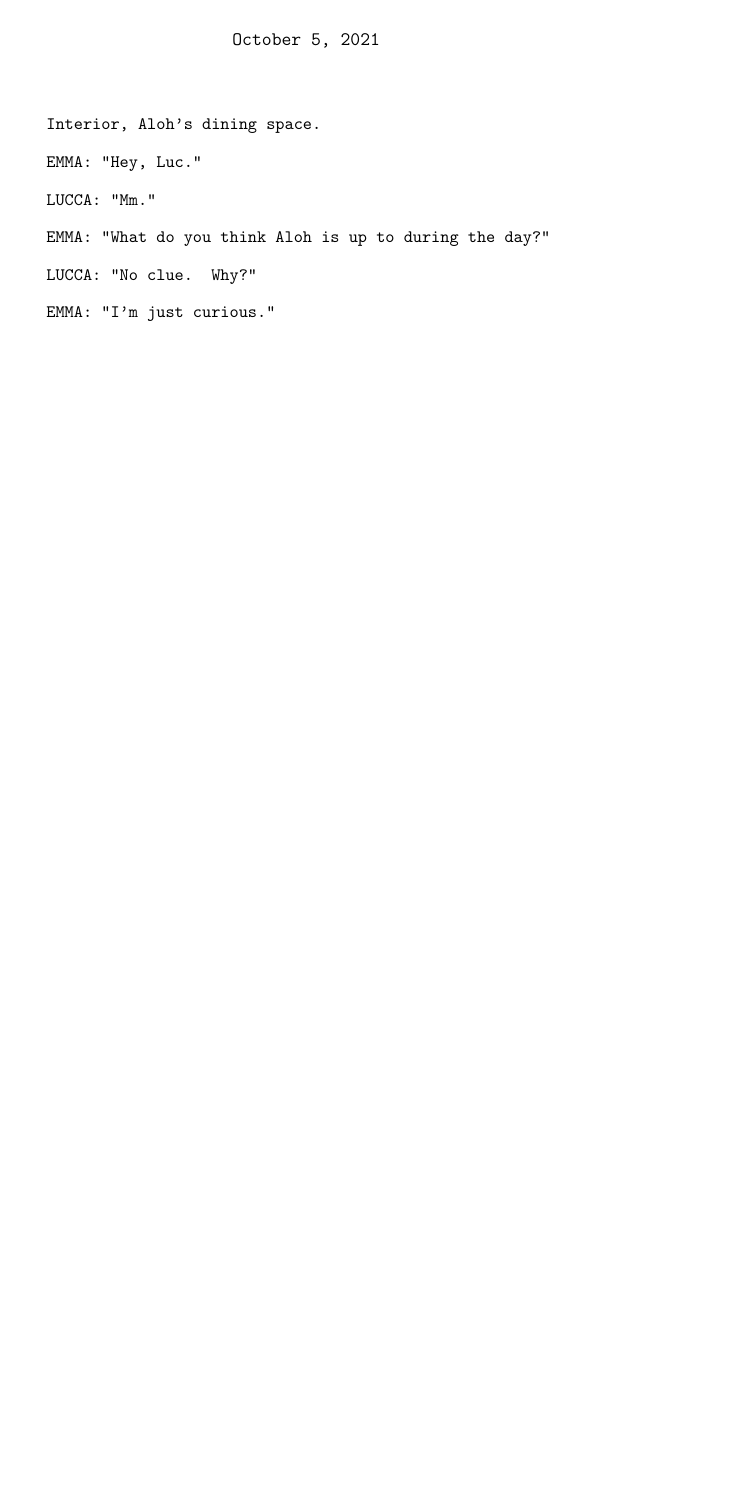
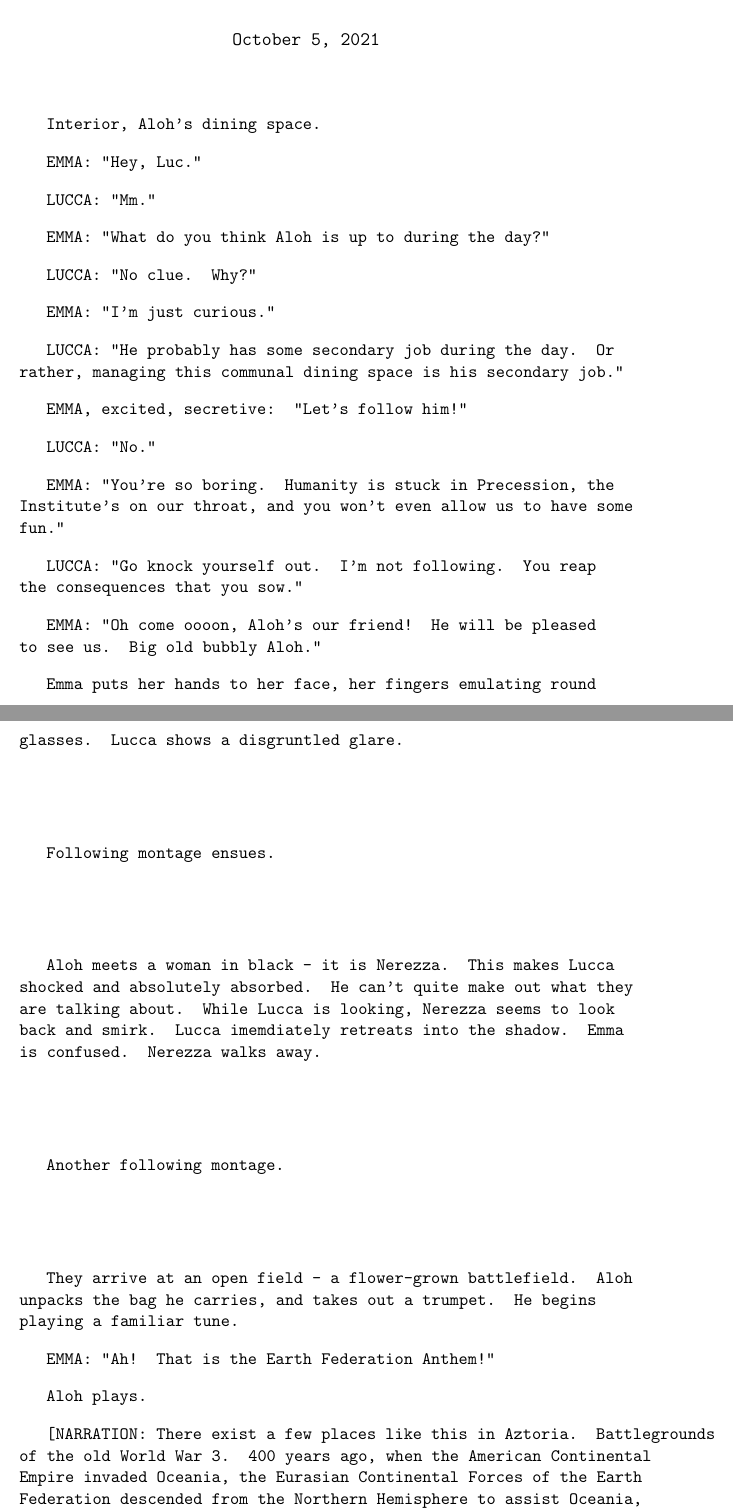
Before and after one commit to Alex427427427/project_century, a LaTeX document (scripts/2.2_for_the_happiness_of_all_humankind.tex): part of the page before the commit and two parts of pages 1 and 2 of 3 after it, the two joined at a grey line, cut so that both start at the same text, the shorter picture padded with empty space. Compiled offline with pdfLaTeX.

Commit message:
finished trumpet

```diff
--- a/scripts/2.2_for_the_happiness_of_all_humankind.tex
+++ b/scripts/2.2_for_the_happiness_of_all_humankind.tex
@@ -22,4 +22,63 @@ LUCCA: "No clue. Why?"
 
 EMMA: "I'm just curious."
 
+LUCCA: "He probably has some secondary job during the day.
+Or rather, managing this communal dining space is his secondary job."
 
+EMMA, excited, secretive: "Let's follow him!"
+
+LUCCA: "No."
+
+EMMA: "You're so boring.
+Humanity is stuck in Precession, the Institute's on our throat, and you won't even allow us to have some fun."
+
+LUCCA: "Go knock yourself out.
+I'm not following.
+You reap the consequences that you sow."
+
+EMMA: "Oh come oooon, Aloh's our friend!
+He will be pleased to see us.
+Big old bubbly Aloh."
+
+Emma puts her hands to her face, her fingers emulating round glasses.
+Lucca shows a disgruntled glare.
+
+\
+
+\
+
+Following montage ensues.
+
+\
+
+\
+
+Aloh meets a woman in black - it is Nerezza.
+This makes Lucca shocked and absolutely absorbed.
+He can't quite make out what they are talking about.
+While Lucca is looking, Nerezza seems to look back and smirk.
+Lucca imemdiately retreats into the shadow.
+Emma is confused.
+Nerezza walks away.
+
+\
+
+\
+
+Another following montage.
+
+\
+
+\
+
+They arrive at an open field - a flower-grown battlefield.
+Aloh unpacks the bag he carries, and takes out a trumpet.
+He begins playing a familiar tune.
+
+EMMA: "Ah! That is the Earth Federation Anthem!"
+
+Aloh plays.
+
+[NARRATION: There exist a few places like this in Aztoria.
+Battlegrounds of the old World War 3.
+400 years ago, when the American Continental Empire invaded Oceania, the Eurasian Continental Forces of the Earth Federation descended from the Northern Hemisphere to assist Oceania, fighting a fierce battle for the future of humankind.
```
Also changed, not shown: scripts/1.5_the_ground_turns_orange.tex (+3 -0 lines), scripts/1.6_the_synthesis_project.tex (+1 -1 lines), scripts/3.5_the_warm_currents_of_time.tex (+4 -1 lines), scripts/1.5_the_ground_turns_orange.pdf, scripts/1.6_the_synthesis_project.pdf, scripts/2.2_for_the_happiness_of_all_humankind.pdf, scripts/3.5_the_warm_currents_of_time.pdf, scripts/2.2_for_the_happiness_of_all_humankind.tex (57 more changed lines).
